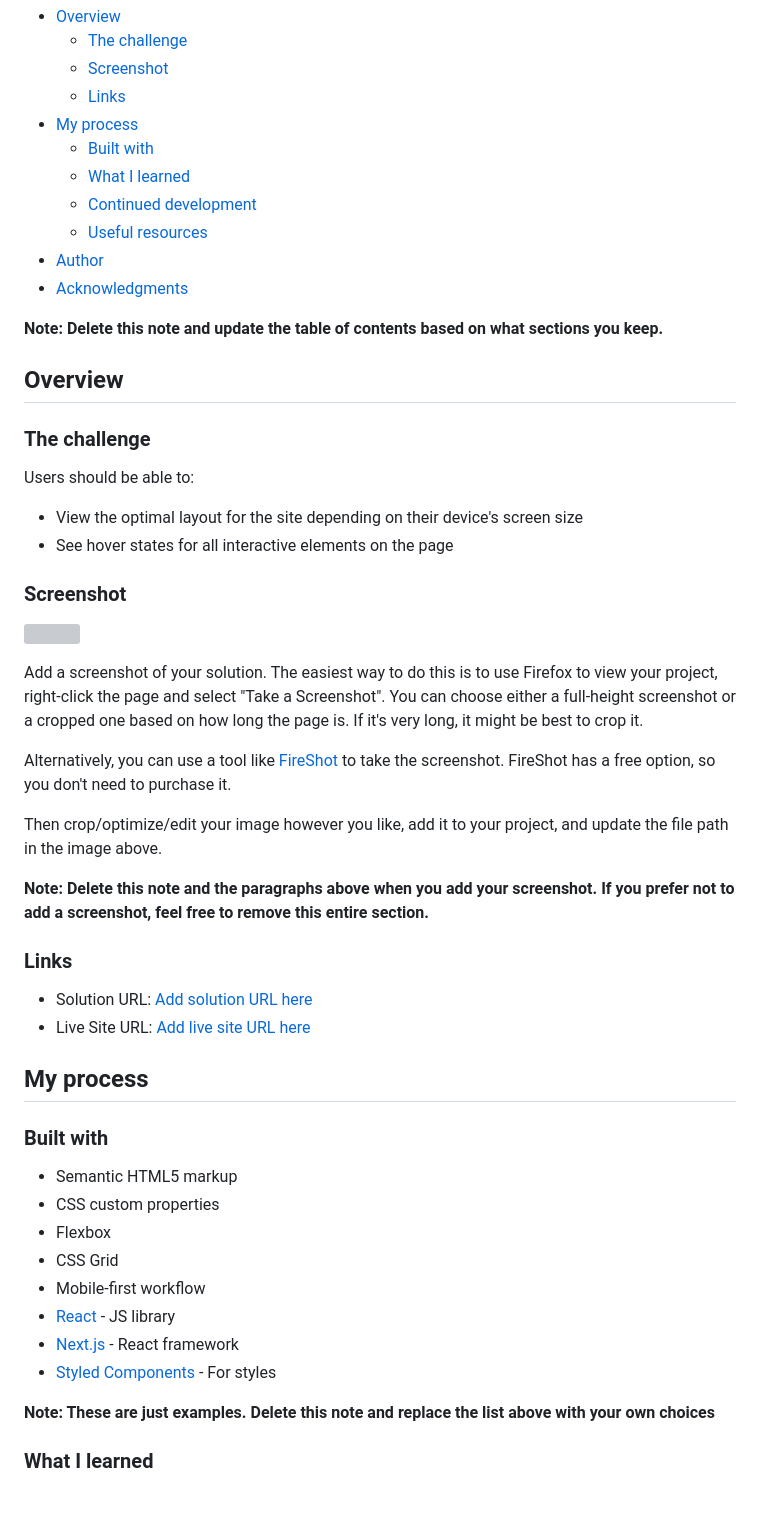
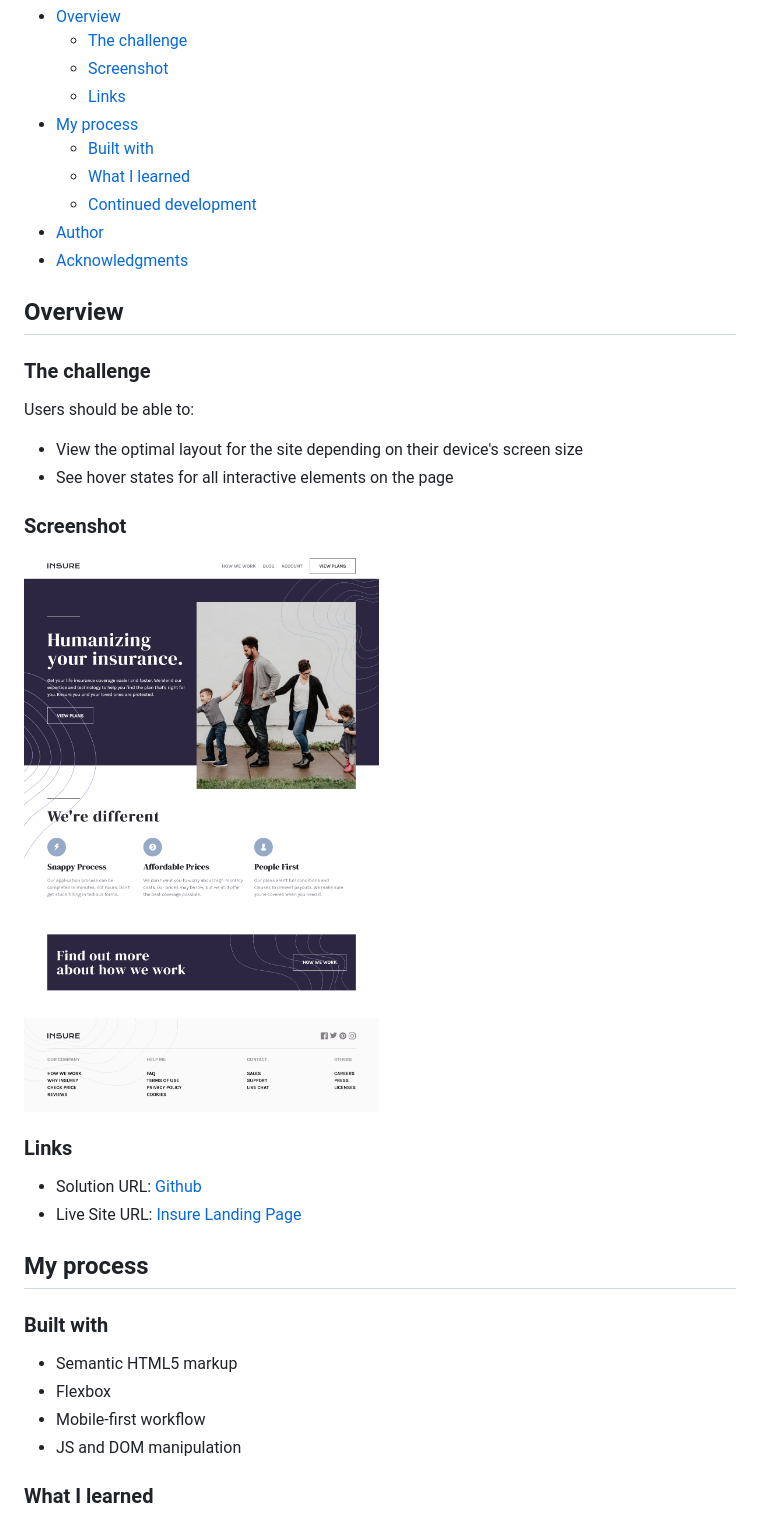
Before and after one commit to AdamElitzur/FM-Insure-landing-page, a Markdown page: README.md, the part around the change printed below. Drawn GitHub-style; pictures changed too: final_screenshot/screenshot.png (added); grey boxes are pictures that could not be loaded.

```diff
--- a/README.md
+++ b/README.md
@@ -12,11 +12,8 @@ This is a solution to the [Insure landing page challenge on Frontend Mentor](htt
   - [Built with](#built-with)
   - [What I learned](#what-i-learned)
   - [Continued development](#continued-development)
-  - [Useful resources](#useful-resources)
 - [Author](#author)
 - [Acknowledgments](#acknowledgments)
-
-**Note: Delete this note and update the table of contents based on what sections you keep.**
 
 ## Overview
 
@@ -29,35 +26,21 @@ Users should be able to:
 
 ### Screenshot
 
-![](./screenshot.jpg)
-
-Add a screenshot of your solution. The easiest way to do this is to use Firefox to view your project, right-click the page and select "Take a Screenshot". You can choose either a full-height screenshot or a cropped one based on how long the page is. If it's very long, it might be best to crop it.
-
-Alternatively, you can use a tool like [FireShot](https://getfireshot.com/) to take the screenshot. FireShot has a free option, so you don't need to purchase it.
-
-Then crop/optimize/edit your image however you like, add it to your project, and update the file path in the image above.
-
-**Note: Delete this note and the paragraphs above when you add your screenshot. If you prefer not to add a screenshot, feel free to remove this entire section.**
+![](./final_screenshot/screenshot.png)
 
 ### Links
 
-- Solution URL: [Add solution URL here](https://your-solution-url.com)
-- Live Site URL: [Add live site URL here](https://your-live-site-url.com)
+- Solution URL: [Github](https://github.com/AdamElitzur/FM-Insure-landing-page#screenshot)
+- Live Site URL: [Insure Landing Page](https://fm-insure-landing-page-delta.vercel.app/)
 
 ## My process
 
 ### Built with
 
 - Semantic HTML5 markup
-- CSS custom properties
 - Flexbox
-- CSS Grid
 - Mobile-first workflow
-- [React](https://reactjs.org/) - JS library
-- [Next.js](https://nextjs.org/) - React framework
-- [Styled Components](https://styled-components.com/) - For styles
-
-**Note: These are just examples. Delete this note and replace the list above with your own choices**
+- JS and DOM manipulation
 
 ### What I learned
 
```
Also changed, not shown: other parts of README.md (+5 -39 lines).
